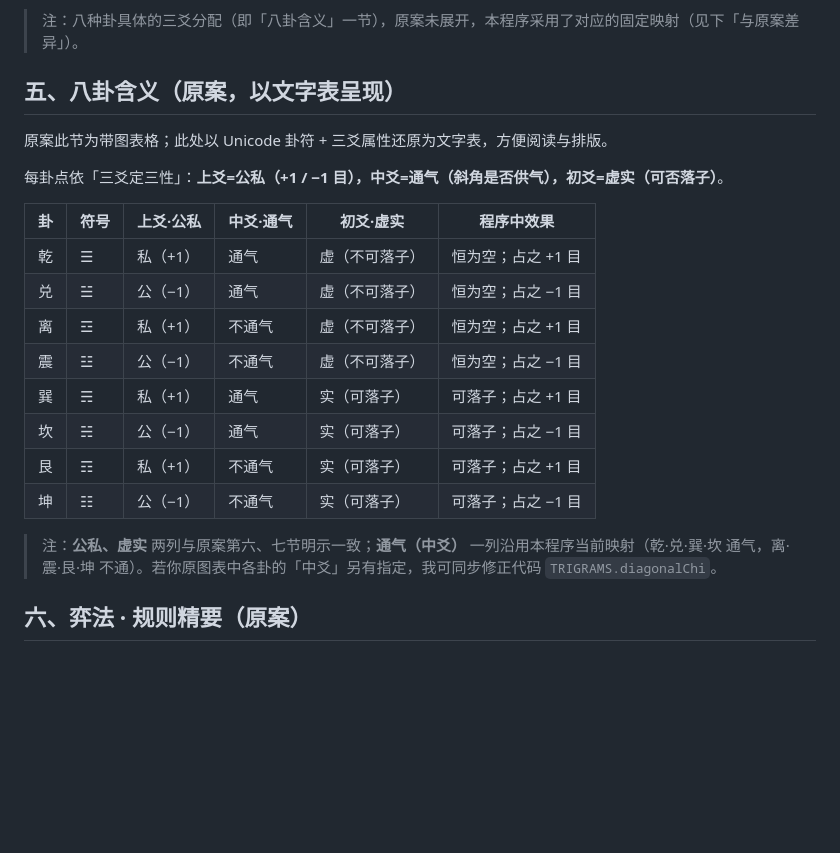
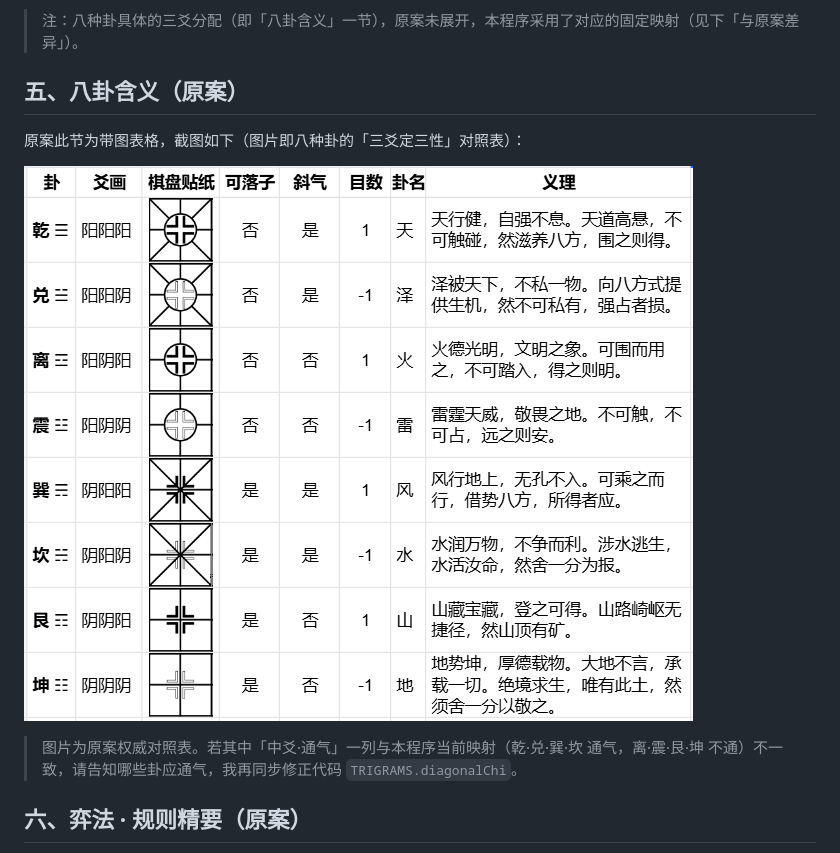
Before and after one commit to hexawing/baguago2, a Markdown page: README.md, the part around the change. GitHub-like rendering; pictures changed too: legend.jpg (added); blank space fills up the shorter version.

Commit message:
docs: 用原案八卦含义对照表截图(legend.jpg)替换文字表

```diff
--- a/README.md
+++ b/README.md
@@ -37,24 +37,13 @@
 
 > 注：八种卦具体的三爻分配（即「八卦含义」一节），原案未展开，本程序采用了对应的固定映射（见下「与原案差异」）。
 
-## 五、八卦含义（原案，以文字表呈现）
+## 五、八卦含义（原案）
 
-原案此节为带图表格；此处以 Unicode 卦符 + 三爻属性还原为文字表，方便阅读与排版。
+原案此节为带图表格，截图如下（图片即八种卦的「三爻定三性」对照表）：
 
-每卦点依「三爻定三性」：**上爻=公私（+1 / −1 目），中爻=通气（斜角是否供气），初爻=虚实（可否落子）**。
+![八卦含义对照表](legend.jpg)
 
-| 卦 | 符号 | 上爻·公私 | 中爻·通气 | 初爻·虚实 | 程序中效果 |
-| --- | --- | --- | --- | --- | --- |
-| 乾 | ☰ | 私（+1） | 通气 | 虚（不可落子） | 恒为空；占之 +1 目 |
-| 兑 | ☱ | 公（−1） | 通气 | 虚（不可落子） | 恒为空；占之 −1 目 |
-| 离 | ☲ | 私（+1） | 不通气 | 虚（不可落子） | 恒为空；占之 +1 目 |
-| 震 | ☳ | 公（−1） | 不通气 | 虚（不可落子） | 恒为空；占之 −1 目 |
-| 巽 | ☴ | 私（+1） | 通气 | 实（可落子） | 可落子；占之 +1 目 |
-| 坎 | ☵ | 公（−1） | 通气 | 实（可落子） | 可落子；占之 −1 目 |
-| 艮 | ☶ | 私（+1） | 不通气 | 实（可落子） | 可落子；占之 +1 目 |
-| 坤 | ☷ | 公（−1） | 不通气 | 实（可落子） | 可落子；占之 −1 目 |
-
-> 注：**公私、虚实** 两列与原案第六、七节明示一致；**通气（中爻）** 一列沿用本程序当前映射（乾·兑·巽·坎 通气，离·震·艮·坤 不通）。若你原图表中各卦的「中爻」另有指定，我可同步修正代码 `TRIGRAMS.diagonalChi`。
+> 图片为原案权威对照表。若其中「中爻·通气」一列与本程序当前映射（乾·兑·巽·坎 通气，离·震·艮·坤 不通）不一致，请告知哪些卦应通气，我再同步修正代码 `TRIGRAMS.diagonalChi`。
 
 ## 六、弈法 · 规则精要（原案）
 
```
